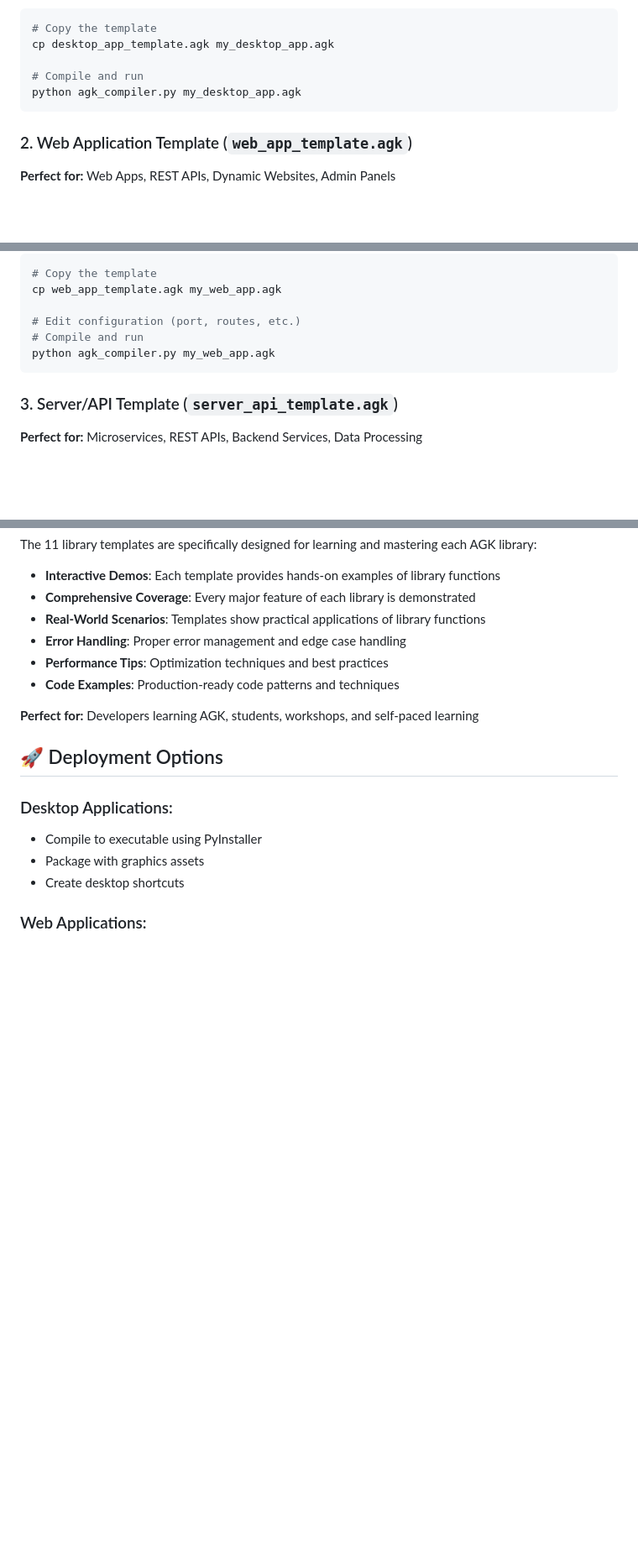
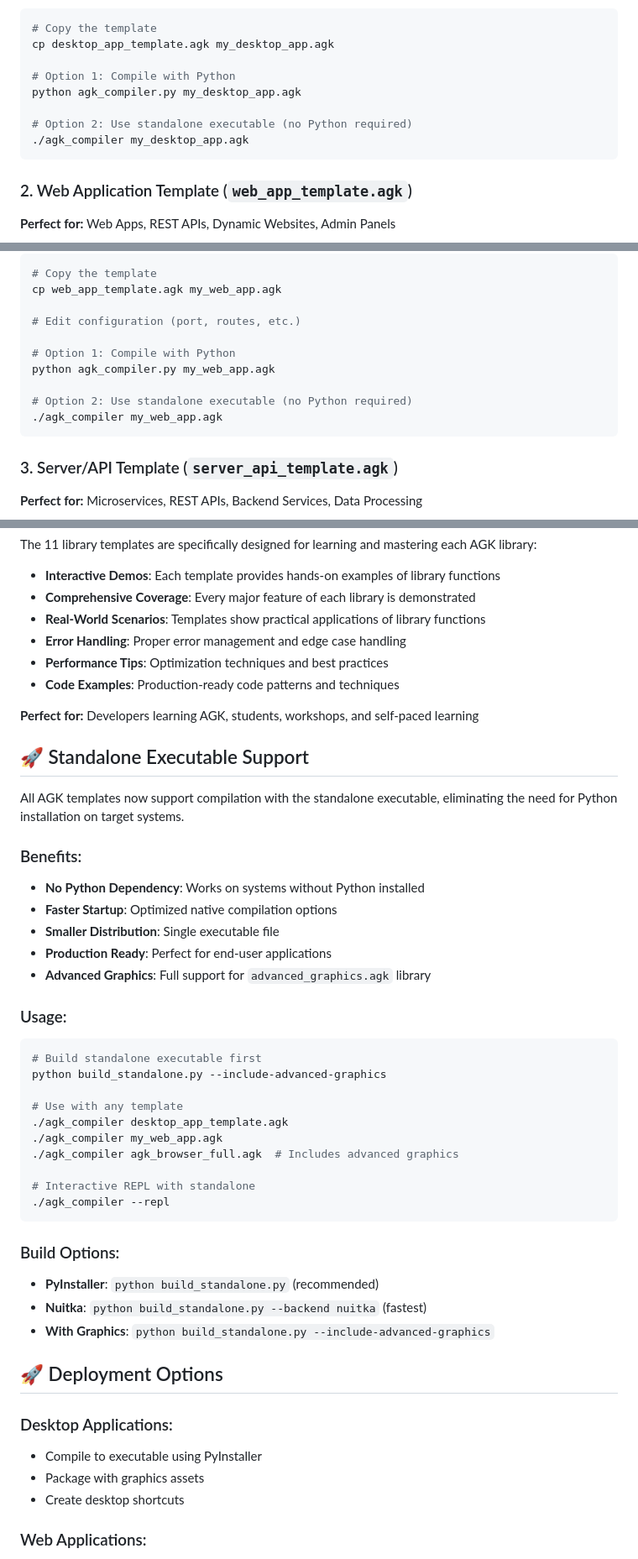
Before and after one commit to agk4444/AGKOS, a Markdown page: docs/APP_TEMPLATES_README.md, 3 parts joined by grey strips. Shown: that part at 84% size. Drawn GitHub-style; blank space fills up the shorter version.

````diff
--- a/docs/APP_TEMPLATES_README.md
+++ b/docs/APP_TEMPLATES_README.md
@@ -19,8 +19,11 @@ This comprehensive guide provides ready-to-use templates for different types of
 # Copy the template
 cp desktop_app_template.agk my_desktop_app.agk
 
-# Compile and run
+# Option 1: Compile with Python
 python agk_compiler.py my_desktop_app.agk
+
+# Option 2: Use standalone executable (no Python required)
+./agk_compiler my_desktop_app.agk
 ```
 
 ### 2. Web Application Template (`web_app_template.agk`)
@@ -40,8 +43,12 @@ python agk_compiler.py my_desktop_app.agk
 cp web_app_template.agk my_web_app.agk
 
 # Edit configuration (port, routes, etc.)
-# Compile and run
+
+# Option 1: Compile with Python
 python agk_compiler.py my_web_app.agk
+
+# Option 2: Use standalone executable (no Python required)
+./agk_compiler my_web_app.agk
 ```
 
 ### 3. Server/API Template (`server_api_template.agk`)
@@ -705,6 +717,36 @@ The 11 library templates are specifically designed for learning and mastering ea
 
 **Perfect for:** Developers learning AGK, students, workshops, and self-paced learning
 
+## 🚀 Standalone Executable Support
+
+All AGK templates now support compilation with the standalone executable, eliminating the need for Python installation on target systems.
+
+### Benefits:
+- **No Python Dependency**: Works on systems without Python installed
+- **Faster Startup**: Optimized native compilation options
+- **Smaller Distribution**: Single executable file
+- **Production Ready**: Perfect for end-user applications
+- **Advanced Graphics**: Full support for `advanced_graphics.agk` library
+
+### Usage:
+```bash
+# Build standalone executable first
+python build_standalone.py --include-advanced-graphics
+
+# Use with any template
+./agk_compiler desktop_app_template.agk
+./agk_compiler my_web_app.agk
+./agk_compiler agk_browser_full.agk  # Includes advanced graphics
+
+# Interactive REPL with standalone
+./agk_compiler --repl
+```
+
+### Build Options:
+- **PyInstaller**: `python build_standalone.py` (recommended)
+- **Nuitka**: `python build_standalone.py --backend nuitka` (fastest)
+- **With Graphics**: `python build_standalone.py --include-advanced-graphics`
+
 ## 🚀 Deployment Options
 
 ### Desktop Applications:
````
Also changed, not shown: other parts of docs/APP_TEMPLATES_README.md (+5 -0 lines), README.md (+40 -10 lines).
